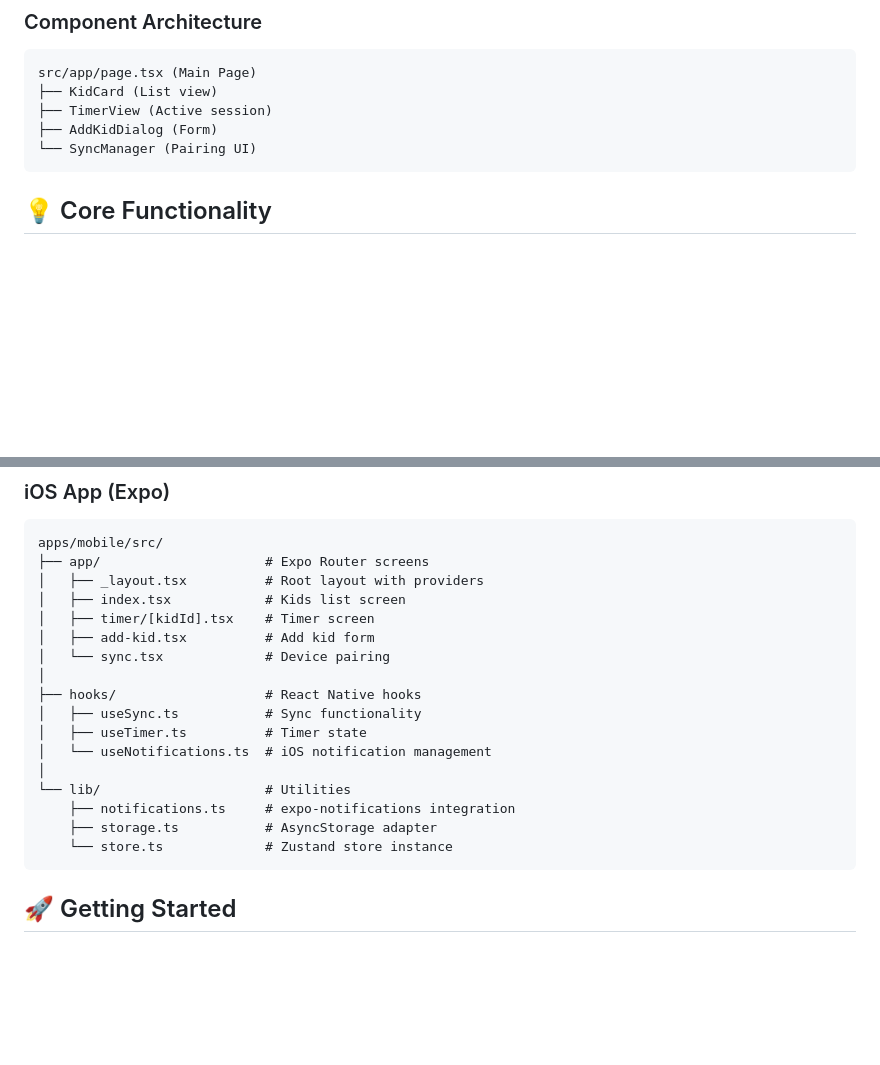
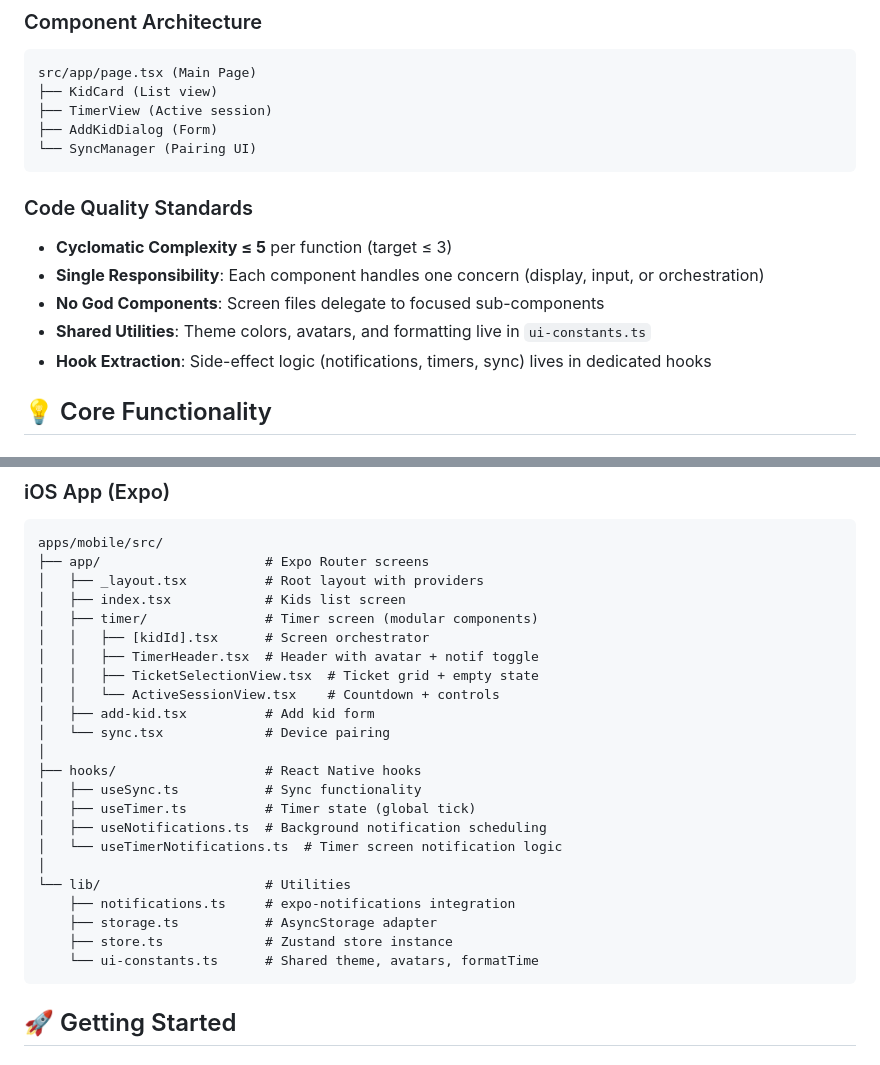
Before and after one commit to how-else-ai/GameTrack, a Markdown page: README.md, 2 parts joined by grey strips. Rendered like a GitHub page; blank space fills up the shorter version.

````diff
--- a/README.md
+++ b/README.md
@@ -166,6 +166,14 @@ src/app/page.tsx (Main Page)
 ├── AddKidDialog (Form)
 └── SyncManager (Pairing UI)
 ```
+
+### Code Quality Standards
+
+- **Cyclomatic Complexity ≤ 5** per function (target ≤ 3)
+- **Single Responsibility**: Each component handles one concern (display, input, or orchestration)
+- **No God Components**: Screen files delegate to focused sub-components
+- **Shared Utilities**: Theme colors, avatars, and formatting live in `ui-constants.ts`
+- **Hook Extraction**: Side-effect logic (notifications, timers, sync) lives in dedicated hooks
 
 ## 💡 Core Functionality
 
@@ -487,19 +495,25 @@ apps/mobile/src/
 ├── app/                     # Expo Router screens
 │   ├── _layout.tsx          # Root layout with providers
 │   ├── index.tsx            # Kids list screen
-│   ├── timer/[kidId].tsx    # Timer screen
+│   ├── timer/               # Timer screen (modular components)
+│   │   ├── [kidId].tsx      # Screen orchestrator
+│   │   ├── TimerHeader.tsx  # Header with avatar + notif toggle
+│   │   ├── TicketSelectionView.tsx  # Ticket grid + empty state
+│   │   └── ActiveSessionView.tsx    # Countdown + controls
 │   ├── add-kid.tsx          # Add kid form
 │   └── sync.tsx             # Device pairing
 │
 ├── hooks/                   # React Native hooks
 │   ├── useSync.ts           # Sync functionality
-│   ├── useTimer.ts          # Timer state
-│   └── useNotifications.ts  # iOS notification management
+│   ├── useTimer.ts          # Timer state (global tick)
+│   ├── useNotifications.ts  # Background notification scheduling
+│   └── useTimerNotifications.ts  # Timer screen notification logic
 │
 └── lib/                     # Utilities
     ├── notifications.ts     # expo-notifications integration
     ├── storage.ts           # AsyncStorage adapter
-    └── store.ts             # Zustand store instance
+    ├── store.ts             # Zustand store instance
+    └── ui-constants.ts      # Shared theme, avatars, formatTime
 ```
 
 ## 🚀 Getting Started
````
Also changed, not shown: apps/mobile/README.md (+26 -5 lines).
